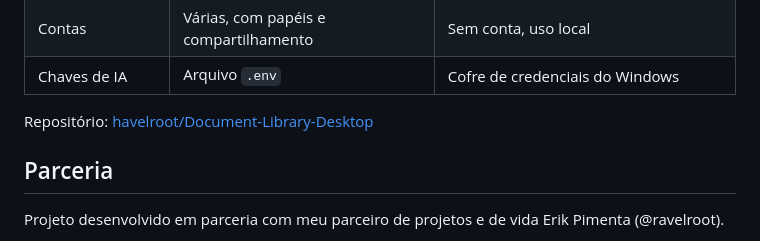
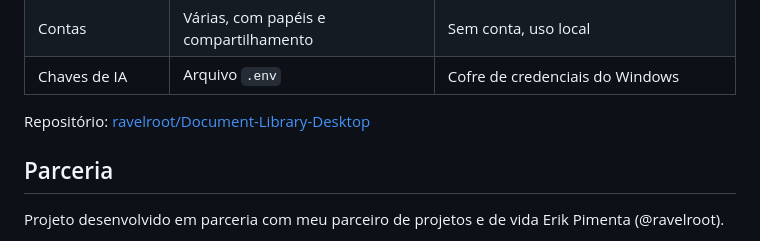
Before and after one commit to Violet-pixel/Document-Library-Platform, a Markdown page: README.md, the part around one of its changes. Rendered like a GitHub page.

```diff
--- a/README.md
+++ b/README.md
@@ -353,7 +353,7 @@ Quer usar o Lume sem Docker, servidor ou conta? O **[Lume para Windows](https://
 | Contas | Várias, com papéis e compartilhamento | Sem conta, uso local |
 | Chaves de IA | Arquivo `.env` | Cofre de credenciais do Windows |
 
-Repositório: [havelroot/Document-Library-Desktop](https://github.com/havelroot/Document-Library-Desktop)
+Repositório: [ravelroot/Document-Library-Desktop](https://github.com/ravelroot/Document-Library-Desktop)
 
 ## Parceria
 
```
Also changed, not shown: other parts of README.md (+1 -1 lines).
